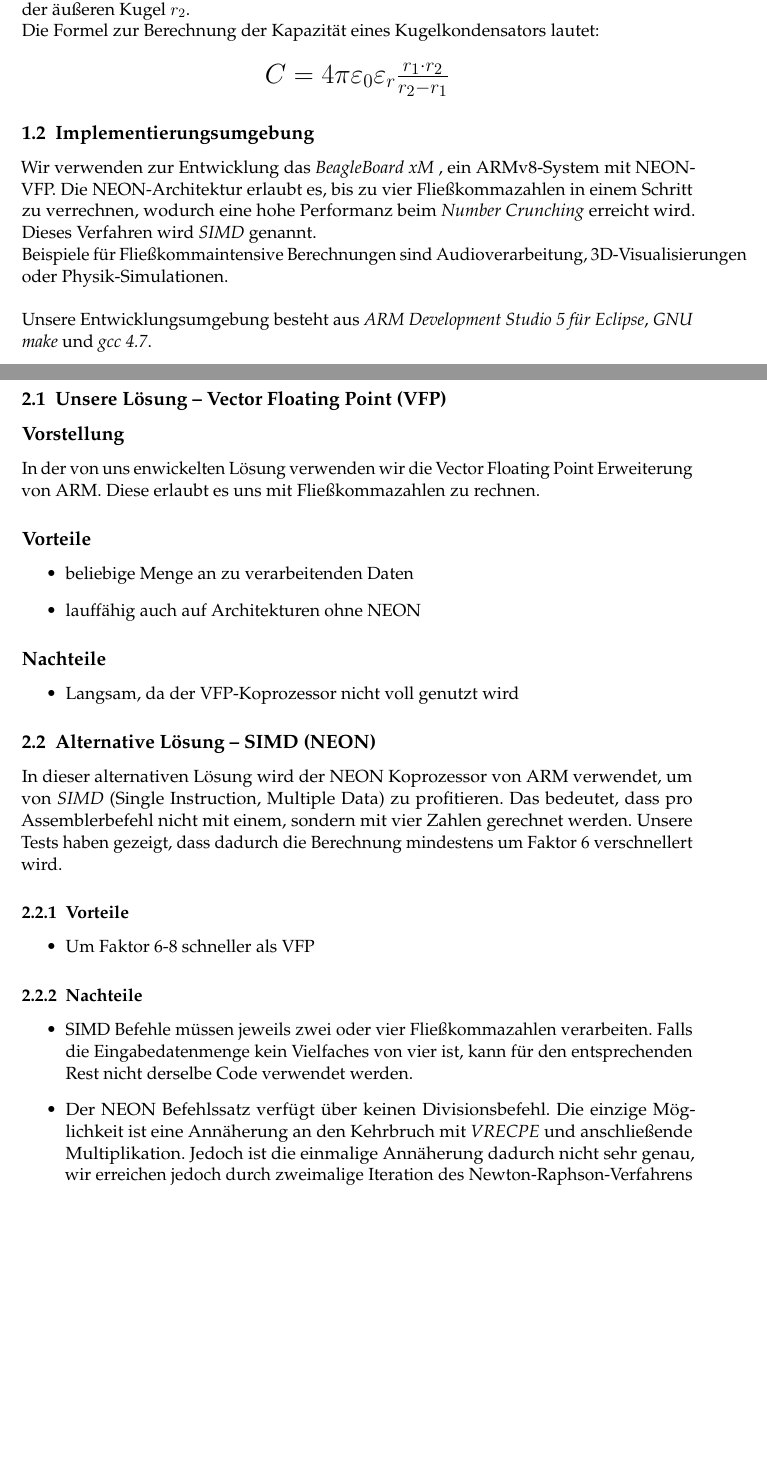
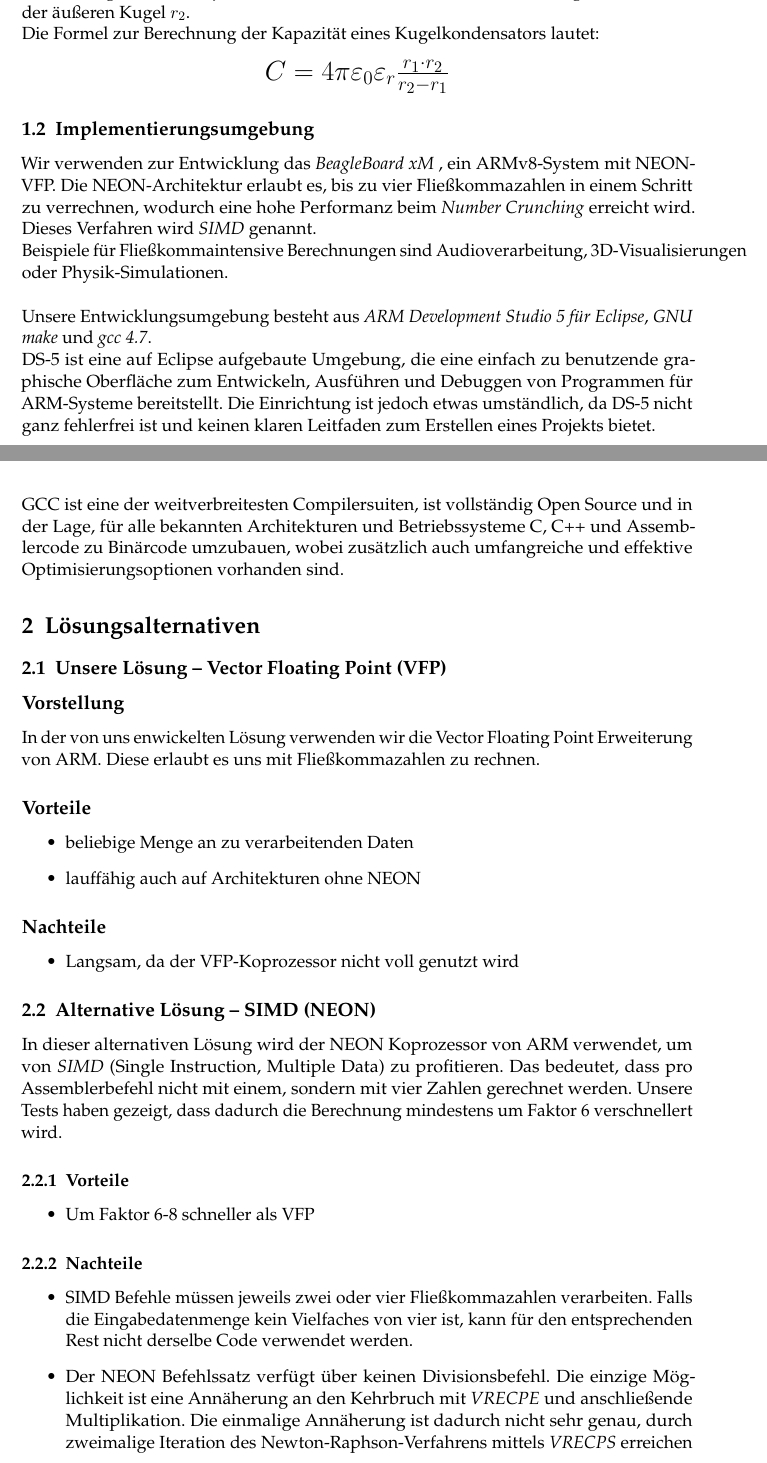
Before and after one commit to dreiPi/aspasmpi, a LaTeX document (Documentation/Ausarbeitung.tex): two parts of pages 1 and 2 of 3, joined at a grey line, cut so that both start at the same text, the shorter picture padded with empty space. Compiled offline with pdfLaTeX.

Commit message:
mehr ausarbeitung

```diff
--- a/Documentation/Ausarbeitung.tex
+++ b/Documentation/Ausarbeitung.tex
@@ -44,6 +44,10 @@ Beispiele für Fließkommaintensive Berechnungen sind Audioverarbeitung, 3D-Visu
 \\ \\
 Unsere Entwicklungsumgebung besteht aus \emph{ARM Development Studio 5 für Eclipse}, \emph{GNU make} und \emph{gcc 4.7}.
 
+DS-5 ist eine auf Eclipse aufgebaute Umgebung, die eine einfach zu benutzende graphische Oberfläche zum Entwickeln, Ausführen und Debuggen von Programmen für ARM-Systeme bereitstellt. Die Einrichtung ist jedoch etwas umständlich, da DS-5 nicht ganz fehlerfrei ist und keinen klaren Leitfaden zum Erstellen eines Projekts bietet.
+
+GCC ist eine der weitverbreitesten Compilersuiten, ist vollständig Open Source und in der Lage, für alle bekannten Architekturen und Betriebssysteme C, C++ und Assemblercode zu Binärcode umzubauen, wobei zusätzlich auch umfangreiche und effektive Optimisierungsoptionen vorhanden sind.
+
 \section{Lösungsalternativen}
 \subsection{Unsere Lösung -- Vector Floating Point (VFP)}
 \subsection*{Vorstellung}
@@ -69,7 +73,7 @@ zu profitieren. Das bedeutet, dass pro Assemblerbefehl nicht mit einem, sondern
 \begin{itemize}
 \item SIMD Befehle müssen jeweils zwei oder vier Fließkommazahlen verarbeiten. Falls die Eingabedatenmenge kein Vielfaches von vier ist, kann für den entsprechenden Rest nicht derselbe Code verwendet werden.
 \item Der NEON Befehlssatz verfügt über keinen Divisionsbefehl. Die einzige Möglichkeit ist eine Annäherung an den Kehrbruch mit \emph{VRECPE} und anschließende Multiplikation.
-Jedoch ist die einmalige Annäherung dadurch nicht sehr genau, wir erreichen jedoch durch zweimalige Iteration des Newton-Raphson-Verfahrens unter Zuhilfenahme von \emph{VRECPS} eine Genauigkeit von ~7 signifikanten Stellen, was sich als am praktikabelsten herausgestellt hat.
+Die einmalige Annäherung ist dadurch nicht sehr genau, durch zweimalige Iteration des Newton-Raphson-Verfahrens mittels \emph{VRECPS} erreichen wir jedoch eine Genauigkeit von ~7 signifikanten Stellen, was sich als am praktikabelsten herausgestellt hat.
 \end{itemize}
 \subsection{Entscheidungsprozess}
 Um keine Entscheidung zugunsten einer Lösung treffen zu müssen, haben wir einfach alle Alternativen selbst implementiert.
```
Also changed, not shown: Documentation/Ausarbeitung.tex (21 more changed lines).
